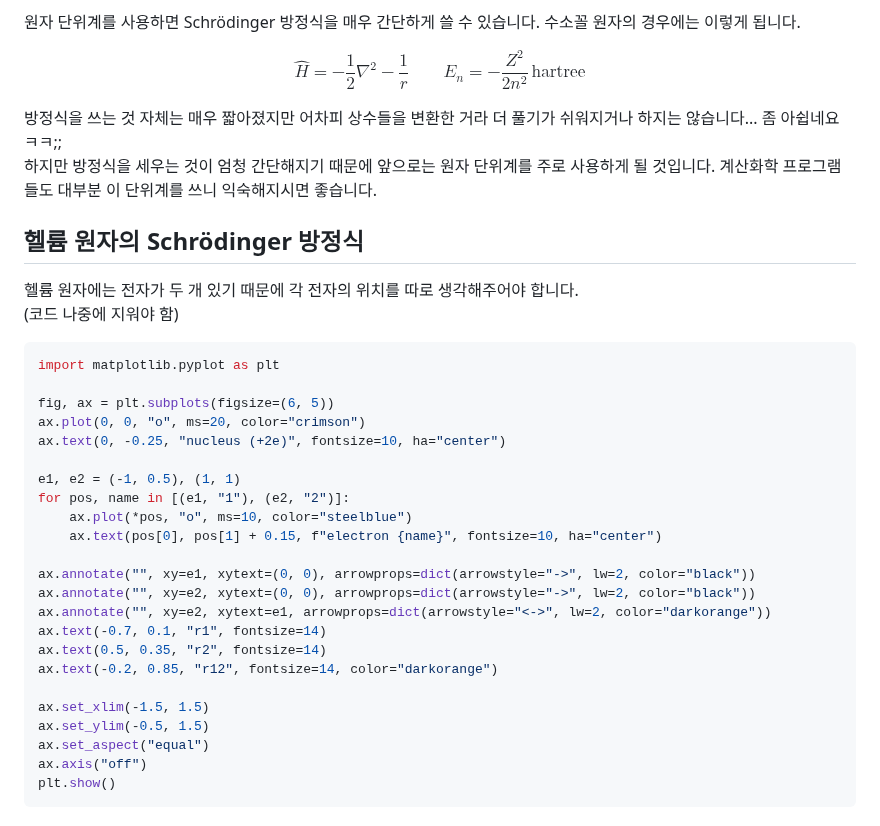
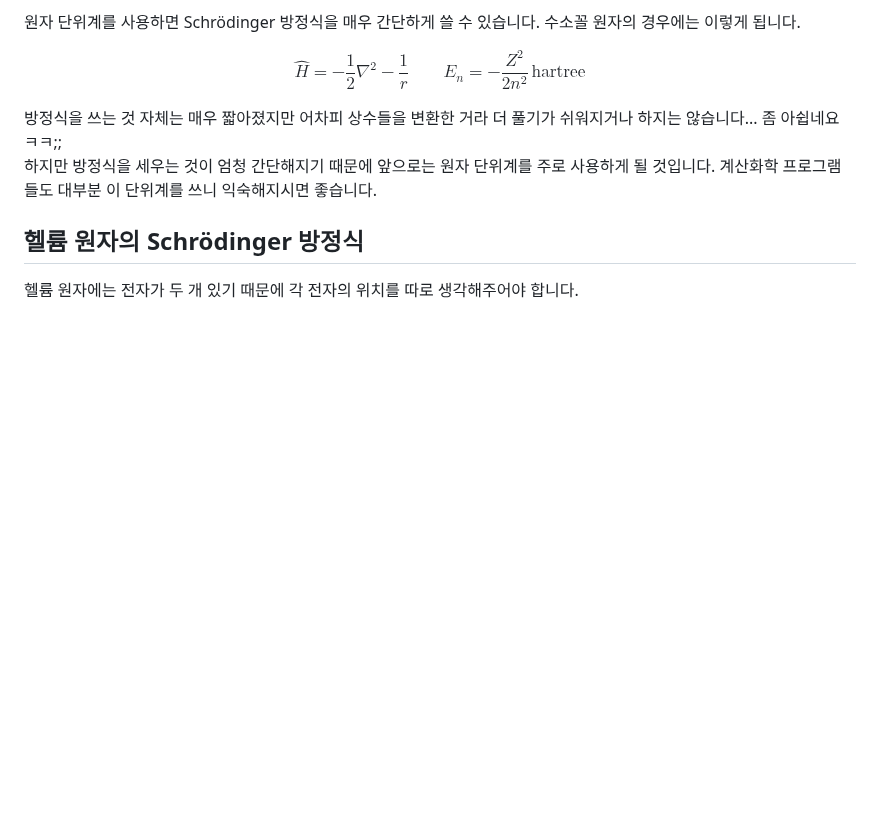
Before and after one commit to Quree2357/quantum-chemistry-with-python, a Markdown page: pages/09-01-helium-atom.md, the part around the change. Drawn GitHub-style; blank space fills up the shorter version.

Commit message:
Update 09-01

````diff
--- a/pages/09-01-helium-atom.md
+++ b/pages/09-01-helium-atom.md
@@ -27,32 +27,7 @@ $$
 ## 헬륨 원자의 Schrödinger 방정식
 
 헬륨 원자에는 전자가 두 개 있기 때문에 각 전자의 위치를 따로 생각해주어야 합니다.
-(코드 나중에 지워야 함)
-```python
-import matplotlib.pyplot as plt
 
-fig, ax = plt.subplots(figsize=(6, 5))
-ax.plot(0, 0, "o", ms=20, color="crimson")
-ax.text(0, -0.25, "nucleus (+2e)", fontsize=10, ha="center")
-
-e1, e2 = (-1, 0.5), (1, 1)
-for pos, name in [(e1, "1"), (e2, "2")]:
-    ax.plot(*pos, "o", ms=10, color="steelblue")
-    ax.text(pos[0], pos[1] + 0.15, f"electron {name}", fontsize=10, ha="center")
-
-ax.annotate("", xy=e1, xytext=(0, 0), arrowprops=dict(arrowstyle="->", lw=2, color="black"))
-ax.annotate("", xy=e2, xytext=(0, 0), arrowprops=dict(arrowstyle="->", lw=2, color="black"))
-ax.annotate("", xy=e2, xytext=e1, arrowprops=dict(arrowstyle="<->", lw=2, color="darkorange"))
-ax.text(-0.7, 0.1, "r1", fontsize=14)
-ax.text(0.5, 0.35, "r2", fontsize=14)
-ax.text(-0.2, 0.85, "r12", fontsize=14, color="darkorange")
-
-ax.set_xlim(-1.5, 1.5)
-ax.set_ylim(-0.5, 1.5)
-ax.set_aspect("equal")
-ax.axis("off")
-plt.show()
-```
 ![헬륨 원자의 전자 좌표](/assets/image-80.png)
 
 수소 원자에서와 마찬가지로 원자핵을 원점에 놓고 각 전자의 위치를 표시했습니다. 1번 전자까지의 거리를 $r_1$, 2번 전자까지의 거리를 $r_2$로 놓고, 두 전자 사이의 거리를 $r_{12}$로 놓았습니다.
````
Also changed, not shown: assets/image-80.png (added), 1 other file.
